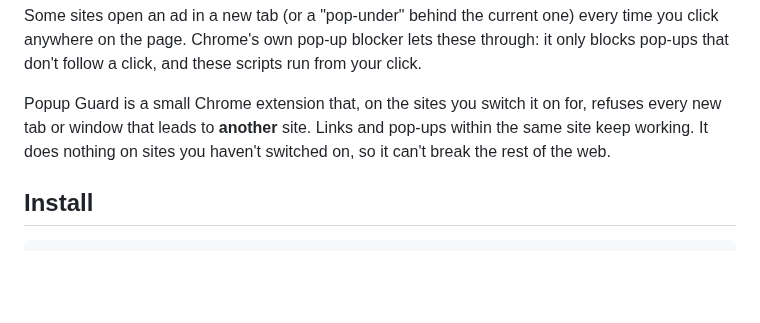
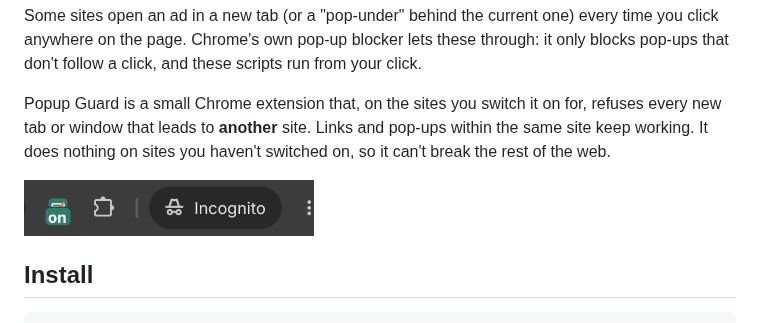
Before and after one commit to sepro/omarchy-setup, a Markdown page: docs/popup-guard.md, the part around the change. Drawn GitHub-style; pictures changed too: docs/img/popup-guard.png (added); blank space fills up the shorter version.

Commit message:
Add popup-guard screenshot: toolbar button with the "on" badge
Co-Authored-By: Claude Opus 5.5 <noreply@anthropic.com>

```diff
--- a/docs/popup-guard.md
+++ b/docs/popup-guard.md
@@ -9,6 +9,8 @@ Popup Guard is a small Chrome extension that, on the sites you switch it on
 for, refuses every new tab or window that leads to **another** site. Links and
 pop-ups within the same site keep working. It does nothing on sites you haven't
 switched on, so it can't break the rest of the web.
+
+![Popup Guard button with the "on" badge](img/popup-guard.png)
 
 ## Install
 
```
